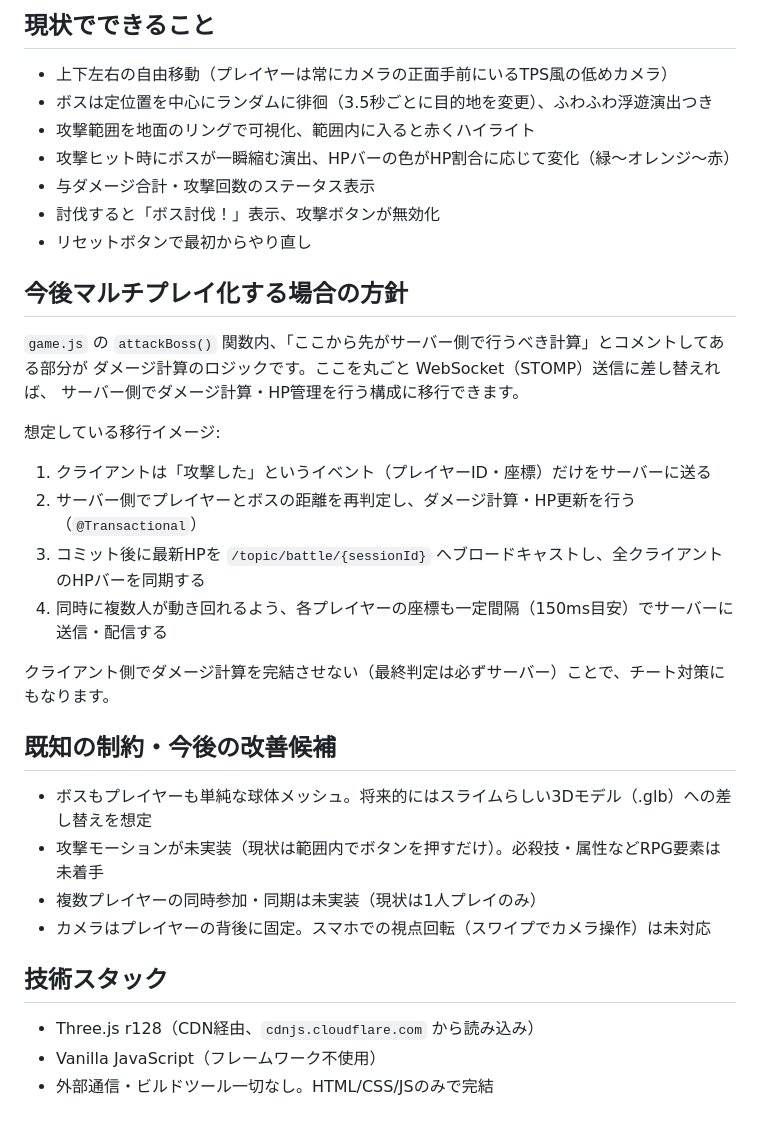
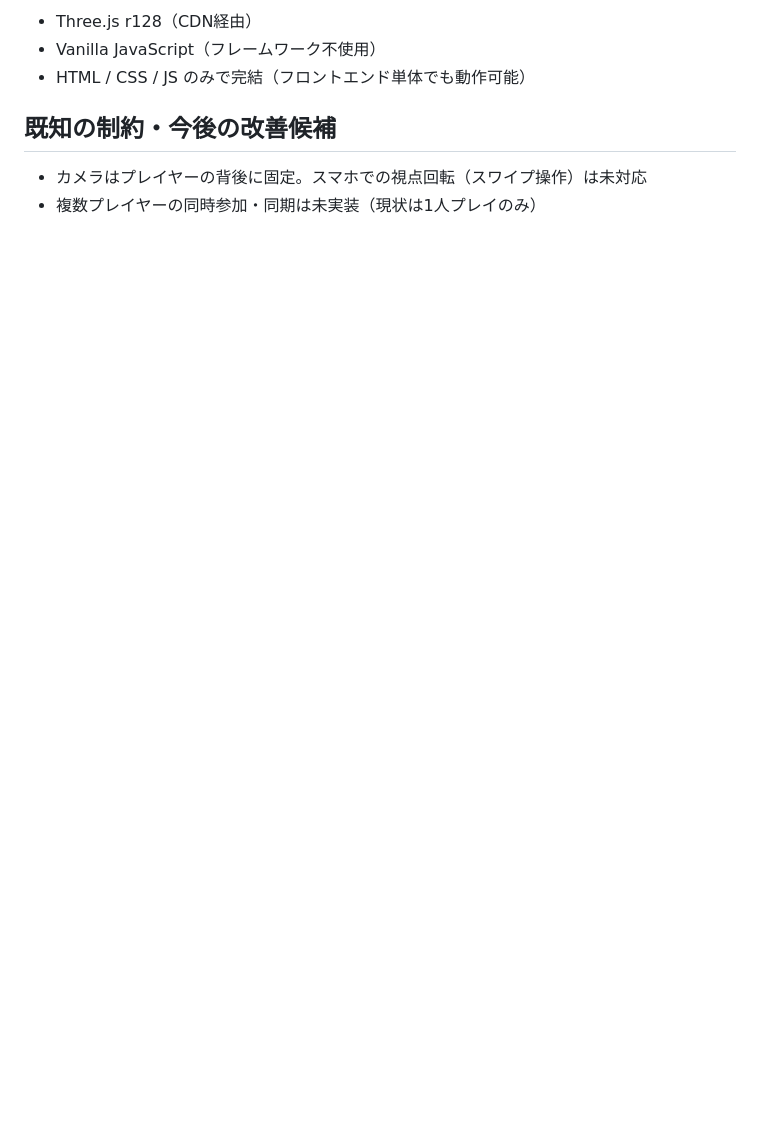
Before and after one commit to tayu135711/slime_boss_battle, a Markdown page: README.md, the part around one of its changes. Drawn GitHub-style; blank space fills up the shorter version.

Commit message:
Update README to reflect current game features

```diff
--- a/README.md
+++ b/README.md
@@ -28,38 +83,9 @@ HPやダメージ量、移動速度、カメラの位置などを変えたいと
 
-## 現状でできること
-
-- 上下左右の自由移動（プレイヤーは常にカメラの正面手前にいるTPS風の低めカメラ）
-- ボスは定位置を中心にランダムに徘徊（3.5秒ごとに目的地を変更）、ふわふわ浮遊演出つき
-- 攻撃範囲を地面のリングで可視化、範囲内に入ると赤くハイライト
-- 攻撃ヒット時にボスが一瞬縮む演出、HPバーの色がHP割合に応じて変化（緑〜オレンジ〜赤）
-- 与ダメージ合計・攻撃回数のステータス表示
-- 討伐すると「ボス討伐！」表示、攻撃ボタンが無効化
-- リセットボタンで最初からやり直し
-
-## 今後マルチプレイ化する場合の方針
-
-`game.js` の `attackBoss()` 関数内、「ここから先がサーバー側で行うべき計算」とコメントしてある部分が
-ダメージ計算のロジックです。ここを丸ごと WebSocket（STOMP）送信に差し替えれば、
-サーバー側でダメージ計算・HP管理を行う構成に移行できます。
-
-想定している移行イメージ:
-
-1. クライアントは「攻撃した」というイベント（プレイヤーID・座標）だけをサーバーに送る
-2. サーバー側でプレイヤーとボスの距離を再判定し、ダメージ計算・HP更新を行う（`@Transactional`）
-3. コミット後に最新HPを `/topic/battle/{sessionId}` へブロードキャストし、全クライアントのHPバーを同期する
-4. 同時に複数人が動き回れるよう、各プレイヤーの座標も一定間隔（150ms目安）でサーバーに送信・配信する
-
-クライアント側でダメージ計算を完結させない（最終判定は必ずサーバー）ことで、チート対策にもなります。
+- Three.js r128（CDN経由）
+- Vanilla JavaScript（フレームワーク不使用）
+- HTML / CSS / JS のみで完結（フロントエンド単体でも動作可能）
 
 ## 既知の制約・今後の改善候補
 
-- ボスもプレイヤーも単純な球体メッシュ。将来的にはスライムらしい3Dモデル（.glb）への差し替えを想定
-- 攻撃モーションが未実装（現状は範囲内でボタンを押すだけ）。必殺技・属性などRPG要素は未着手
+- カメラはプレイヤーの背後に固定。スマホでの視点回転（スワイプ操作）は未対応
 - 複数プレイヤーの同時参加・同期は未実装（現状は1人プレイのみ）
-- カメラはプレイヤーの背後に固定。スマホでの視点回転（スワイプでカメラ操作）は未対応
-
-## 技術スタック
-
-- Three.js r128（CDN経由、`cdnjs.cloudflare.com` から読み込み）
-- Vanilla JavaScript（フレームワーク不使用）
-- 外部通信・ビルドツール一切なし。HTML/CSS/JSのみで完結
```
Also changed, not shown: other parts of README.md (+71 -16 lines).
